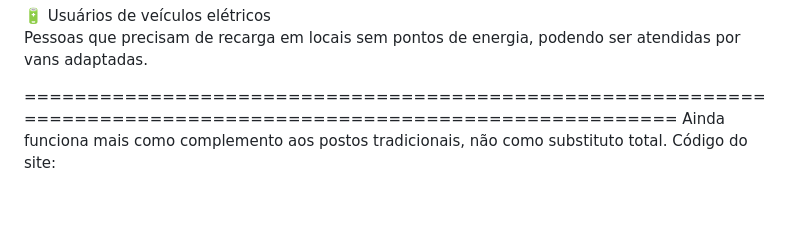
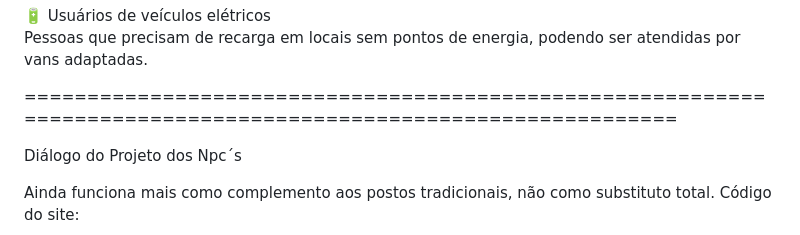
Before and after one commit to AlefGaldino/projetoverde, a Markdown page: README.md, the part around the change. Drawn GitHub-style; blank space fills up the shorter version.

```diff
--- a/README.md
+++ b/README.md
@@ -169,6 +169,10 @@ Locais com infraestrutura limitada, onde o acesso a postos é difícil e o deliv
 Pessoas que precisam de recarga em locais sem pontos de energia, podendo ser atendidas por vans adaptadas.
 
 ===============================================================================================================
+
+Diálogo do Projeto dos Npc´s
+
+
 Ainda funciona mais como complemento aos postos tradicionais, não como substituto total.
 Código do site:
       <!DOCTYPE html>
```
